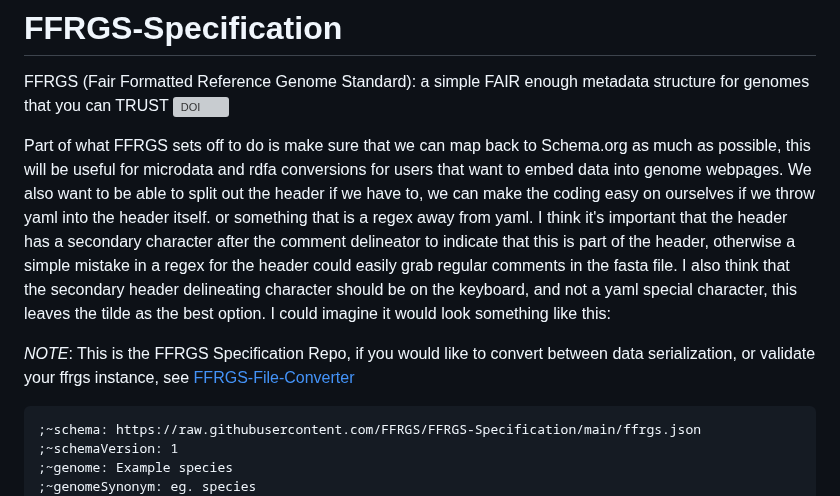
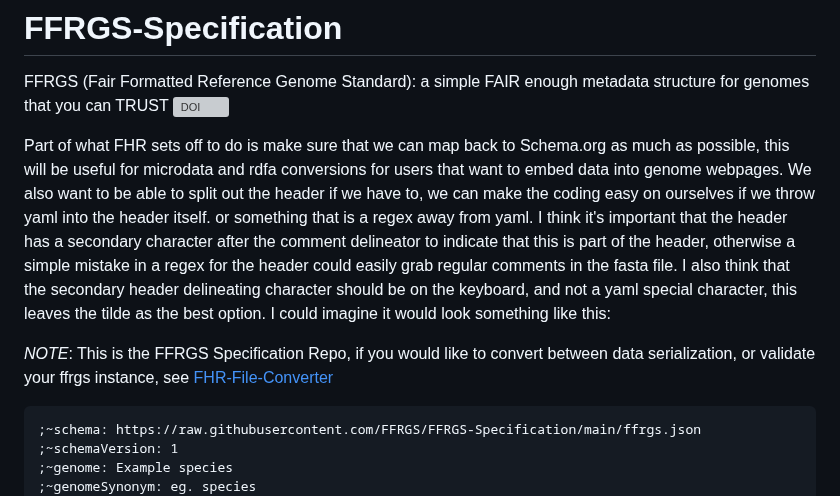
Before and after one commit to FAIR-bioHeaders/FHR-Specification, a Markdown page: README.md, the part around the change. GitHub-like rendering; grey boxes are pictures that could not be loaded.

````diff
--- a/README.md
+++ b/README.md
@@ -2,9 +2,9 @@
 FFRGS (Fair Formatted Reference Genome Standard): a simple FAIR enough metadata structure for genomes that you can TRUST
 [![DOI](https://zenodo.org/badge/DOI/10.5281/zenodo.6762549.svg)](https://doi.org/10.5281/zenodo.6762549)
 
-Part of what FFRGS sets off to do is make sure that we can map back to Schema.org as much as possible, this will be useful for microdata and rdfa conversions for users that want to embed data into genome webpages. We also want to be able to split out the header if we have to, we can make the coding easy on ourselves if we throw yaml into the header itself. or something that is a regex away from yaml. I think it's important that the header has a secondary character after the comment delineator to indicate that this is part of the header, otherwise a simple mistake in a regex for the header could easily grab regular comments in the fasta file. I also think that the secondary header delineating character should be on the keyboard, and not a yaml special character, this leaves the tilde as the best option. I could imagine it would look something like this:
+Part of what FHR sets off to do is make sure that we can map back to Schema.org as much as possible, this will be useful for microdata and rdfa conversions for users that want to embed data into genome webpages. We also want to be able to split out the header if we have to, we can make the coding easy on ourselves if we throw yaml into the header itself. or something that is a regex away from yaml. I think it's important that the header has a secondary character after the comment delineator to indicate that this is part of the header, otherwise a simple mistake in a regex for the header could easily grab regular comments in the fasta file. I also think that the secondary header delineating character should be on the keyboard, and not a yaml special character, this leaves the tilde as the best option. I could imagine it would look something like this:
 
-_NOTE_: This is the FFRGS Specification Repo, if you would like to convert between data serialization, or validate your ffrgs instance, see [FFRGS-File-Converter](https://github.com/FFRGS/FFRGS-File-Converter)
+_NOTE_: This is the FFRGS Specification Repo, if you would like to convert between data serialization, or validate your ffrgs instance, see [FHR-File-Converter](https://github.com/FAIR-bioHeaders/FHR-File-Converter)
 
 ```
 ;~schema: https://raw.githubusercontent.com/FFRGS/FFRGS-Specification/main/ffrgs.json
````
